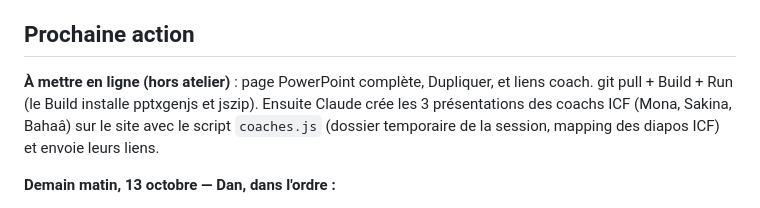
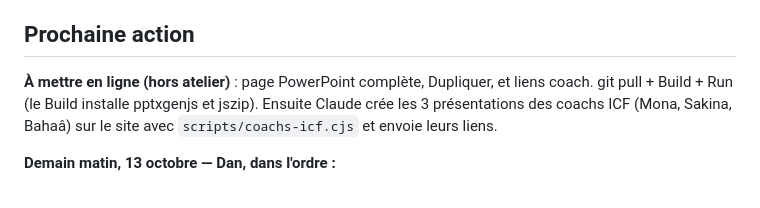
Before and after one commit to DanBengio/live, a Markdown page: SUIVI.md, the part around the change. Drawn GitHub-style.

Commit message:
Script de création des présentations coachs ICF
Co-Authored-By: Claude Opus 5.5 <noreply@anthropic.com>

```diff
--- a/SUIVI.md
+++ b/SUIVI.md
@@ -23,7 +23,7 @@ Application type Vevox / AhaSlides pour les ateliers de Dan : une page projetée
 
 ## Prochaine action
 
-**À mettre en ligne (hors atelier)** : page PowerPoint complète, Dupliquer, et liens coach. git pull + Build + Run (le Build installe pptxgenjs et jszip). Ensuite Claude crée les 3 présentations des coachs ICF (Mona, Sakina, Bahaâ) sur le site avec le script `coaches.js` (dossier temporaire de la session, mapping des diapos ICF) et envoie leurs liens.
+**À mettre en ligne (hors atelier)** : page PowerPoint complète, Dupliquer, et liens coach. git pull + Build + Run (le Build installe pptxgenjs et jszip). Ensuite Claude crée les 3 présentations des coachs ICF (Mona, Sakina, Bahaâ) sur le site avec `scripts/coachs-icf.cjs` et envoie leurs liens.
 
 **Demain matin, 13 octobre — Dan, dans l'ordre :**
 1. Ouvrir le lien « adopter » (dans la conversation du 12/10) s'il ne l'a pas encore fait : il range « Recharge tes 3 batteries · ICF & Edvantis » dans « Mes présentations ».
```
